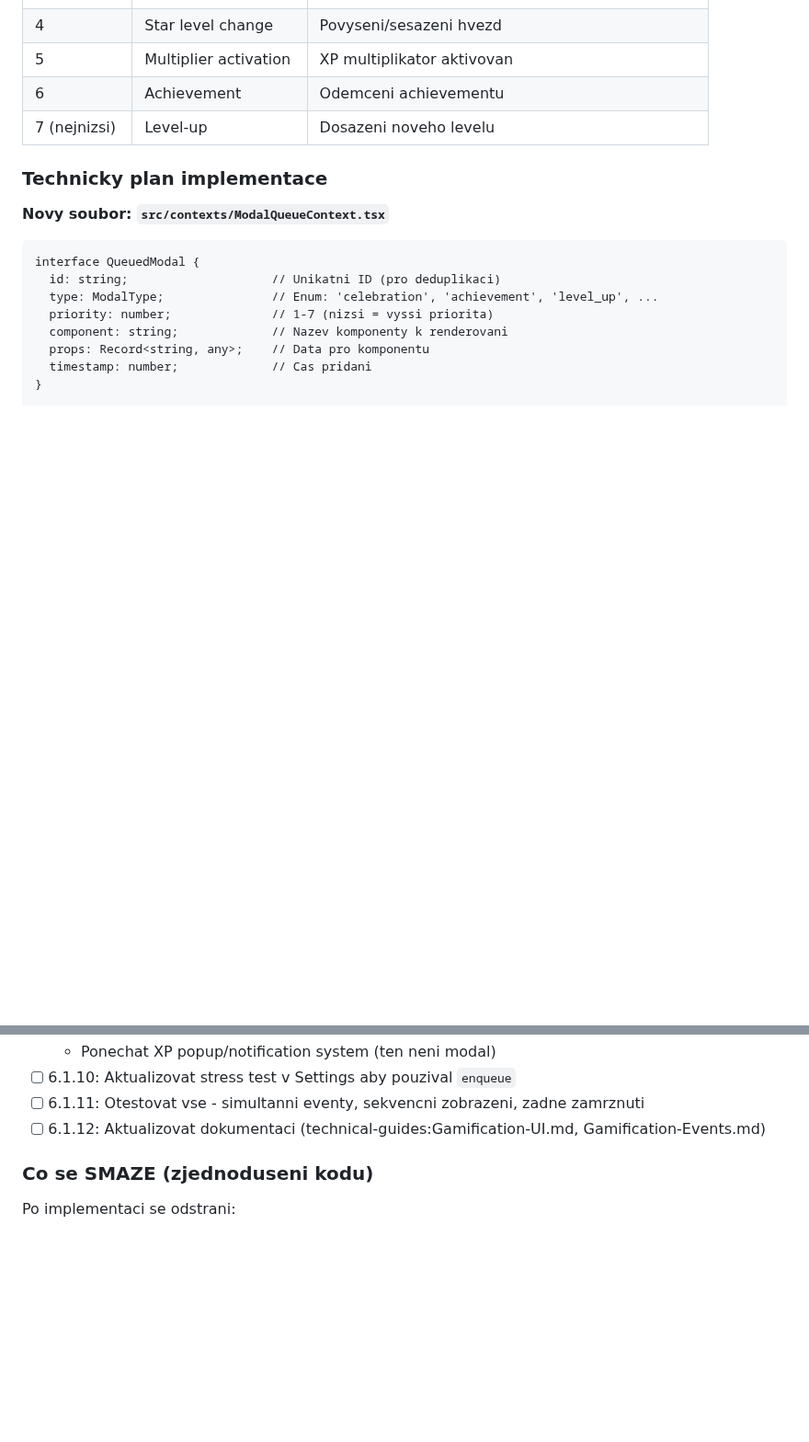
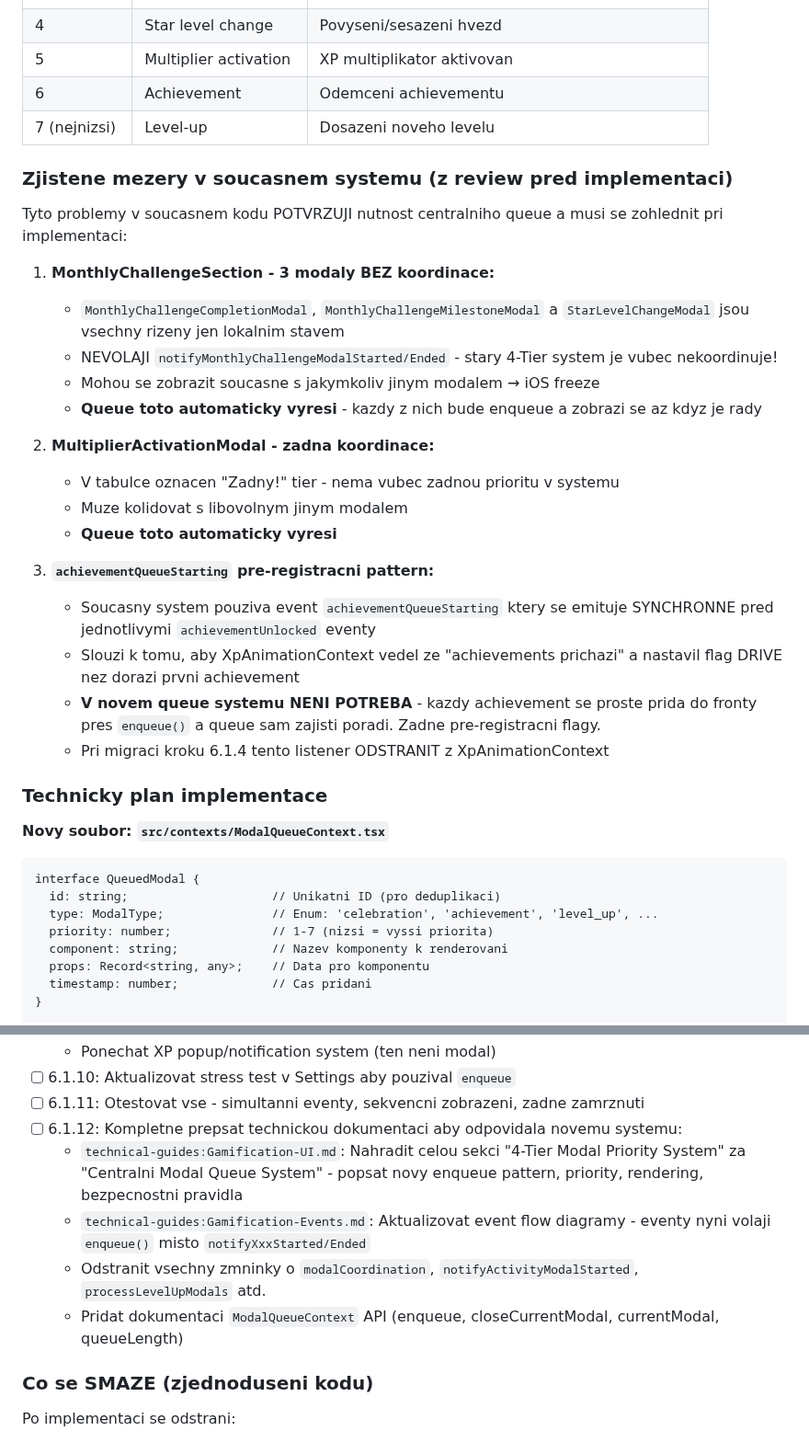
Before and after one commit to TQyronStudio/SelfRiseV2, a Markdown page: audit-fix-plan.md, 2 parts joined by grey strips. Shown at 92% size. Rendered like a GitHub page; blank space fills up the shorter version.

Commit message:
docs: Enhance Phase 6 plan with gap analysis and detailed doc rewrite steps
Co-Authored-By: Claude Opus 4.6 <noreply@anthropic.com>

```diff
--- a/audit-fix-plan.md
+++ b/audit-fix-plan.md
@@ -600,6 +600,27 @@ Kdyz prijde vice modalu naraz, zobrazi se v tomto poradi (1 = prvni):
 | 6 | Achievement | Odemceni achievementu |
 | 7 (nejnizsi) | Level-up | Dosazeni noveho levelu |
 
+### Zjistene mezery v soucasnem systemu (z review pred implementaci)
+
+Tyto problemy v soucasnem kodu POTVRZUJI nutnost centralniho queue a musi se zohlednit pri implementaci:
+
+1. **MonthlyChallengeSection - 3 modaly BEZ koordinace:**
+   - `MonthlyChallengeCompletionModal`, `MonthlyChallengeMilestoneModal` a `StarLevelChangeModal` jsou vsechny rizeny jen lokalnim stavem
+   - NEVOLAJI `notifyMonthlyChallengeModalStarted/Ended` - stary 4-Tier system je vubec nekoordinuje!
+   - Mohou se zobrazit soucasne s jakymkoliv jinym modalem → iOS freeze
+   - **Queue toto automaticky vyresi** - kazdy z nich bude enqueue a zobrazi se az kdyz je rady
+
+2. **MultiplierActivationModal - zadna koordinace:**
+   - V tabulce oznacen "Zadny!" tier - nema vubec zadnou prioritu v systemu
+   - Muze kolidovat s libovolnym jinym modalem
+   - **Queue toto automaticky vyresi**
+
+3. **`achievementQueueStarting` pre-registracni pattern:**
+   - Soucasny system pouziva event `achievementQueueStarting` ktery se emituje SYNCHRONNE pred jednotlivymi `achievementUnlocked` eventy
+   - Slouzi k tomu, aby XpAnimationContext vedel ze "achievements prichazi" a nastavil flag DRIVE nez dorazi prvni achievement
+   - **V novem queue systemu NENI POTREBA** - kazdy achievement se proste prida do fronty pres `enqueue()` a queue sam zajisti poradi. Zadne pre-registracni flagy.
+   - Pri migraci kroku 6.1.4 tento listener ODSTRANIT z XpAnimationContext
+
 ### Technicky plan implementace
 
 **Novy soubor: `src/contexts/ModalQueueContext.tsx`**
@@ -653,7 +674,11 @@ interface ModalQueueContextValue {
   - Ponechat XP popup/notification system (ten neni modal)
 - [ ] 6.1.10: Aktualizovat stress test v Settings aby pouzival `enqueue`
 - [ ] 6.1.11: Otestovat vse - simultanni eventy, sekvencni zobrazeni, zadne zamrznuti
-- [ ] 6.1.12: Aktualizovat dokumentaci (technical-guides:Gamification-UI.md, Gamification-Events.md)
+- [ ] 6.1.12: Kompletne prepsat technickou dokumentaci aby odpovidala novemu systemu:
+  - `technical-guides:Gamification-UI.md`: Nahradit celou sekci "4-Tier Modal Priority System" za "Centralni Modal Queue System" - popsat novy enqueue pattern, priority, rendering, bezpecnostni pravidla
+  - `technical-guides:Gamification-Events.md`: Aktualizovat event flow diagramy - eventy nyni volaji `enqueue()` misto `notifyXxxStarted/Ended`
+  - Odstranit vsechny zmninky o `modalCoordination`, `notifyActivityModalStarted`, `processLevelUpModals` atd.
+  - Pridat dokumentaci `ModalQueueContext` API (enqueue, closeCurrentModal, currentModal, queueLength)
 
 ### Co se SMAZE (zjednoduseni kodu)
 
```
